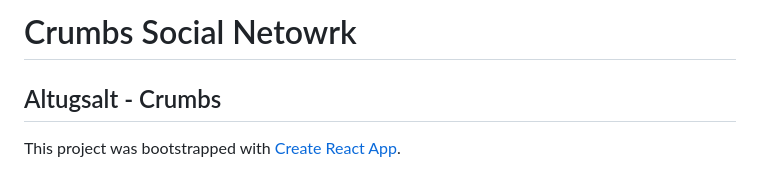
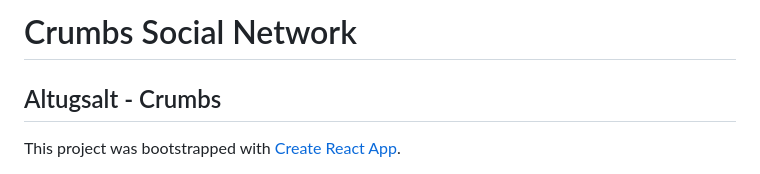
Before and after one commit to crumbsws/crumbsnet, a Markdown page: crumbs/README.md, the part around the change. Rendered like a GitHub page.

```diff
--- a/crumbs/README.md
+++ b/crumbs/README.md
@@ -1,4 +1,4 @@
-# Crumbs Social Netowrk
+# Crumbs Social Network
 ## Altugsalt - Crumbs
 This project was bootstrapped with [Create React App](https://github.com/facebook/create-react-app).
 
```
